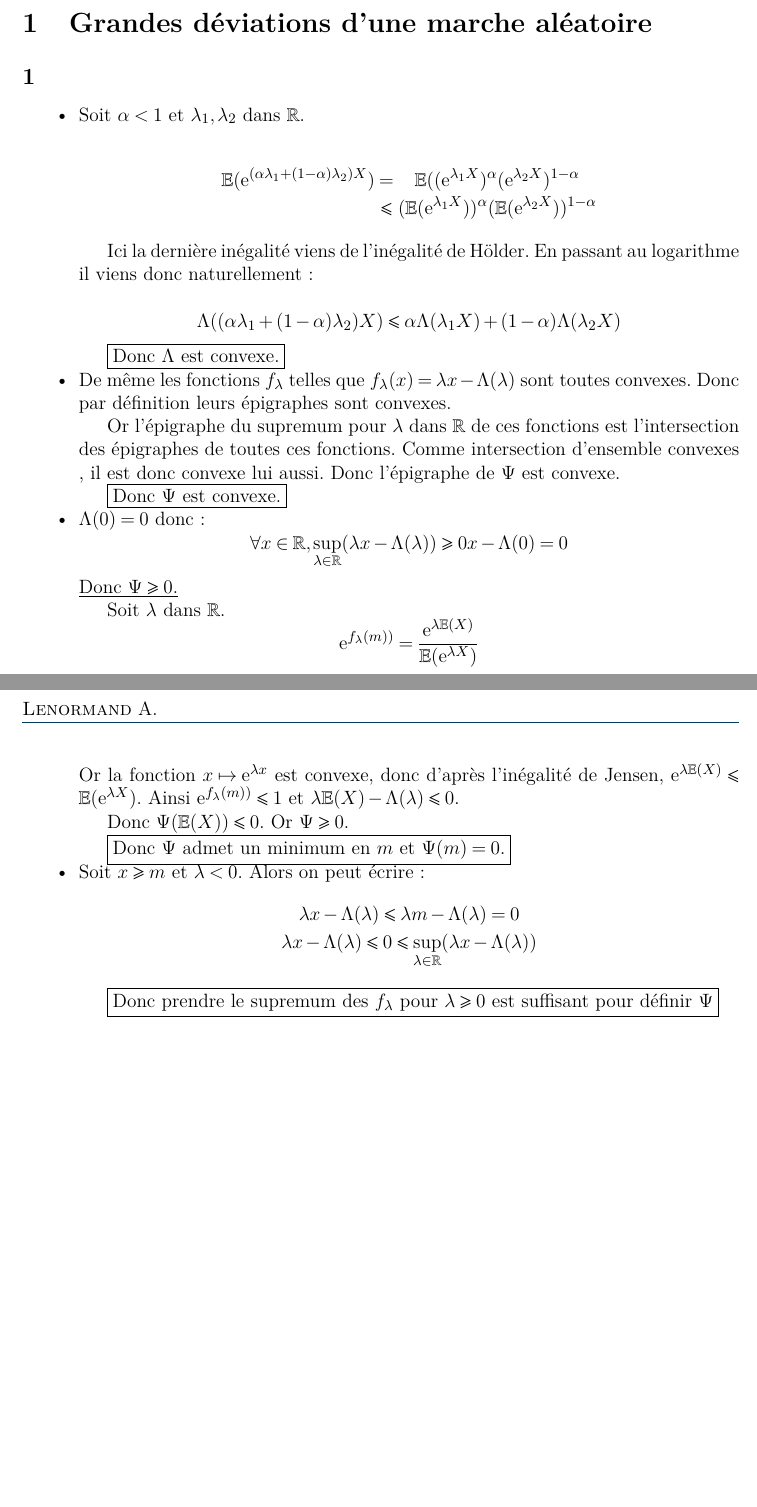
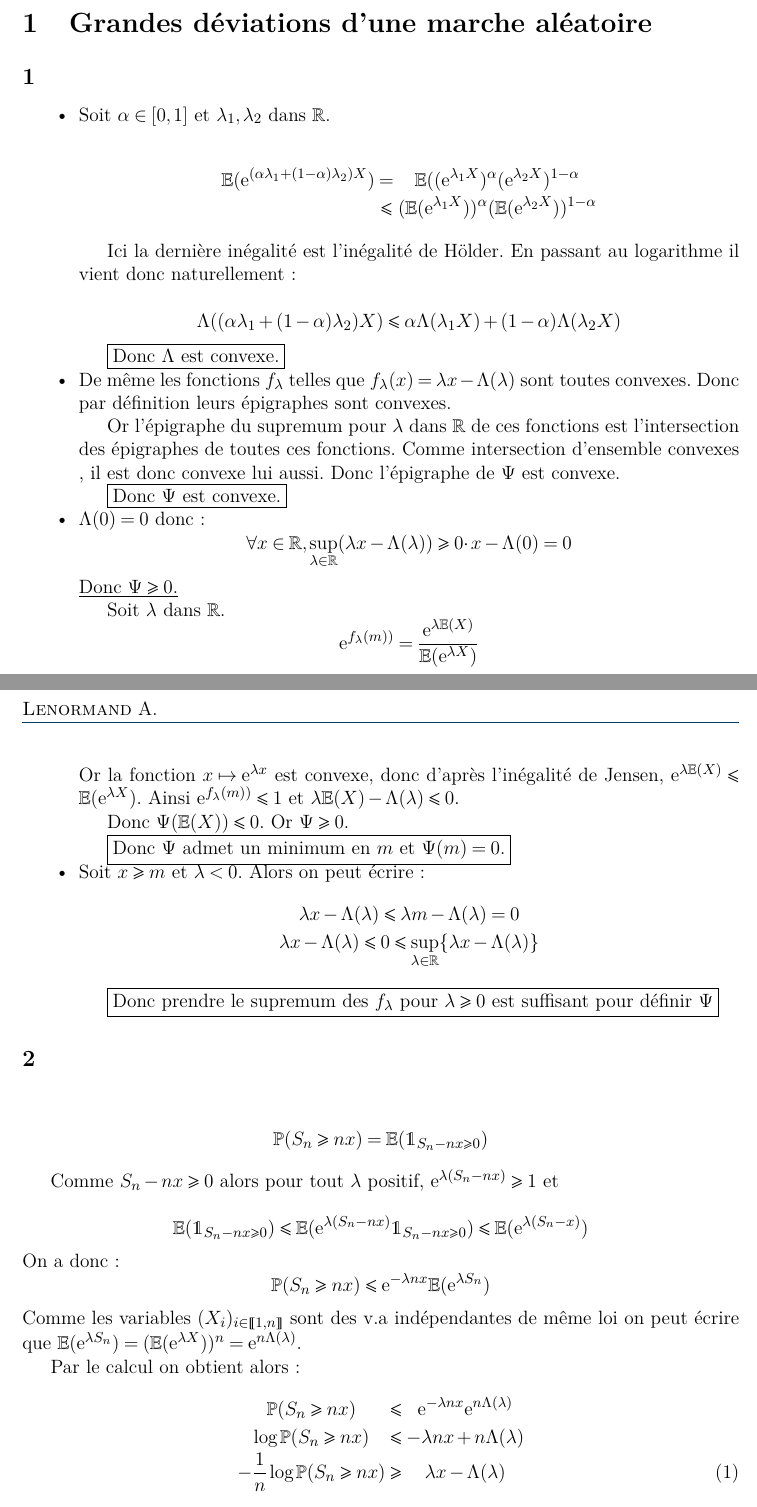
Before and after one commit to NirnaethArniedi/RapportScilab, a LaTeX document (Sources/rapport.tex, which reads Sources/input/package.tex): two parts of pages 1 and 2 of 2, joined at a grey line, cut so that both start at the same text, the shorter picture padded with empty space. Compiled offline with LaTeX, dvips and Ghostscript.

Commit message:
Question 2 et quelques corrections

```diff
--- a/Sources/input/package.tex
+++ b/Sources/input/package.tex
@@ -6,10 +6,10 @@
 \usepackage{amsfonts}
 \usepackage{appendix}
 \usepackage{array}
-\usepackage{bigdelim}
+\usepackage{bigdelim} % comme son nom l'indique cf plaquette sponsor AvironX
 \usepackage{bold-extra}
 \usepackage{color}
-\usepackage{colortbl}
+\usepackage{colortbl} %tableaux colorés, cf plaquette sponsor AvironX
 \usepackage{caption}
 \usepackage{easytable}
 \usepackage{epsfig}
@@ -28,6 +28,7 @@
 \usepackage{pstricks-add}
 \usepackage[retainorgcmds]{IEEEtrantools} % des beaux tableaux (équations, matrice etc...) cf rapport TIPE
 \usepackage[Gray, squaren]{SIunits} %éponyme, cf TIPE
+\usepackage{stmaryrd} %pour les intervalles d'entiers \llbracket ou \rrbracket
 \usepackage{shorttoc} %2e table des matières appelée par \shorttableofcontents{titre}{profondeur} cf rapport Stage FHM
 \usepackage{textcomp} %polices
 \usepackage[titles]{tocloft}
--- a/Sources/rapport.tex
+++ b/Sources/rapport.tex
@@ -3,7 +3,7 @@
 \input{input/package}
 
 \usepackage{xcolor}
-
+\usepackage{dsfont}
 %\usepackage{layout}
 %\usepackage{rowcolor}
 \definecolor{bleuX}{RGB}{0,62,92}
@@ -13,6 +13,7 @@
 
 \newcommand{\esp}{\mathbb{E}}
 \renewcommand{\exp}{\mathrm{e}^}
+\renewcommand{\P}{\mathbb{P}}
 
 
 \title{Vitesse d'invasion pour un modèle de reproduction et dispersion}
@@ -26,7 +27,7 @@
 	\renewcommand\labelitemi{\textbullet}
 	\begin{itemize}
 
-	\item	Soit $\alpha< 1$ et $\lambda_1, \lambda_2$ dans $\mathbb{R}$.
+	\item	Soit $\alpha\in [0,1]$ et $\lambda_1, \lambda_2$ dans $\mathbb{R}$.
 
 			\begin{IEEEeqnarray*}{l C c}
 				\esp( \exp{(\alpha \lambda_1 + (1 - \alpha)\lambda_2) X}) & = &  \esp((\exp{\lambda_1 X})^{\alpha}(\exp{\lambda_2 X})^{1-\alpha}\\
@@ -34,7 +35,7 @@
 			\end{IEEEeqnarray*}
 
 
-			Ici la dernière inégalité viens de l'inégalité de Hölder. En passant au logarithme il viens donc naturellement :
+			Ici la dernière inégalité est l'inégalité de Hölder. En passant au logarithme il vient donc naturellement :
 
 			\begin{equation*}
 				\Lambda((\alpha \lambda_1 + (1 - \alpha)\lambda_2) X) \leqslant \alpha \Lambda(\lambda_1 X) + (1-\alpha) \Lambda(\lambda_2 X)
@@ -51,7 +52,7 @@
 
 	\item	$\Lambda(0)=0$ donc :
 			\begin{equation*}
-			\forall x \in \mathbb{R}, \sup_{\lambda \in \mathbb{R}}(\lambda x - \Lambda(\lambda)) \geqslant 0 x - \Lambda(0) = 0
+			\forall x \in \mathbb{R}, \sup_{\lambda \in \mathbb{R}}(\lambda x - \Lambda(\lambda)) \geqslant 0\cdotp x - \Lambda(0) = 0
 			\end{equation*}
 			\underline{Donc $\Psi\geqslant0$.}
 
@@ -68,7 +69,7 @@
 	\item	Soit $x\geqslant m$ et $\lambda <0$. Alors on peut écrire :
 			\begin{IEEEeqnarray*}{C}
 			\lambda x -\Lambda(\lambda) \leqslant \lambda m - \Lambda(\lambda) = 0\\
-			\lambda x -\Lambda(\lambda) \leqslant0 \leqslant\sup_{\lambda \in \mathbb{R}}(\lambda x - \Lambda(\lambda))
+			\lambda x -\Lambda(\lambda) \leqslant0 \leqslant\sup_{\lambda \in \mathbb{R}}\{\lambda x - \Lambda(\lambda)\}
 			\end{IEEEeqnarray*}
 
 			\fbox{Donc prendre le supremum des $f_\lambda$ pour $\lambda\geqslant0$ est suffisant pour définir $\Psi$}
@@ -76,3 +77,26 @@
 
 	\end{itemize}
 
+	\subsection{}
+
+	\begin{IEEEeqnarray*}{cCc}
+		\P(S_n \geqslant nx) & = & \esp(\mathds{1}_{S_n-nx\geqslant0})
+	\end{IEEEeqnarray*}
+
+	Comme $S_n-nx\geqslant0$ alors pour tout $\lambda$ positif, $\exp{\lambda (S_n-nx)}\geqslant1$ et
+
+	\begin{equation*}
+		\esp(\mathds{1}_{S_n-nx\geqslant0}) \leqslant \esp(\exp{\lambda (S_n-nx)}\mathds{1}_{S_n-nx\geqslant0}) \leqslant \esp(\exp{\lambda (S_n - x)})
+	\end{equation*}
+	On a donc :
+	\begin{equation*}
+	\P(S_n \geqslant nx) \leqslant \exp{-\lambda n x}\esp(\exp{\lambda S_n})
+	\end{equation*}
+	Comme les variables $(X_i)_{i\in\llbracket 1,n\rrbracket}$ sont des v.a indépendantes de même loi on peut écrire que $\esp(\exp{\lambda S_n})=(\esp(\exp{\lambda X}))^n=\exp{n\Lambda(\lambda)}$.
+
+	Par le calcul on obtient alors :
+	\begin{IEEEeqnarray*}{ccCcc}
+		\P(S_n \geqslant nx) && \leqslant &&  \exp{-\lambda n x}\exp{n\Lambda(\lambda)} \\
+		\log \P(S_n \geqslant nx) && \leqslant && -\lambda n x + n\Lambda(\lambda) \\
+		-\frac{1}{n} \log \P(S_n \geqslant nx) && \geqslant && \lambda  x -\Lambda(\lambda) \IEEEyesnumber \label{IneQ2}\\
+	\end{IEEEeqnarray*}
```
Also changed, not shown: Sources/rapport.pdf, Sources/rapport.tex (8 more changed lines), 1 other file.
